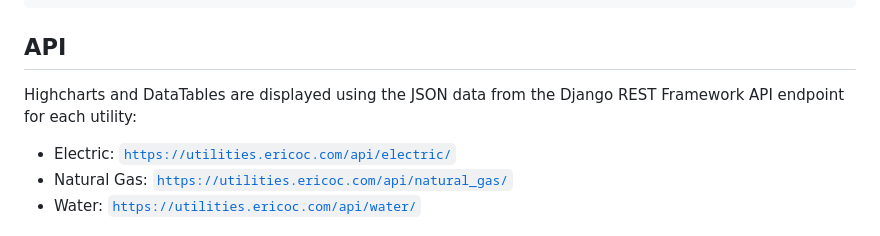
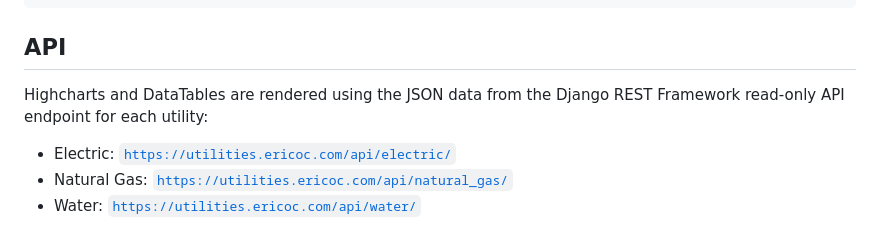
Before and after one commit to ericoc/utilities, a Markdown page: readme.md, the part around the change. Rendered like a GitHub page.

Commit message:
clarify it's read-only API end-point

````diff
--- a/readme.md
+++ b/readme.md
@@ -190,8 +190,8 @@ Total:  37,214.0909 gallons / 941 days = average 39.5474 gallons over 2 years, 6
 ```
 
 ## API
-Highcharts and DataTables are displayed using the JSON data from the
-Django REST Framework API endpoint for each utility:
+Highcharts and DataTables are rendered using the JSON data from the
+Django REST Framework read-only API endpoint for each utility:
 - Electric: [`https://utilities.ericoc.com/api/electric/`](https://utilities.ericoc.com/api/electric/)
 - Natural Gas: [`https://utilities.ericoc.com/api/natural_gas/`](https://utilities.ericoc.com/api/natural_gas/)
 - Water: [`https://utilities.ericoc.com/api/water/`](https://utilities.ericoc.com/api/water/)
````
